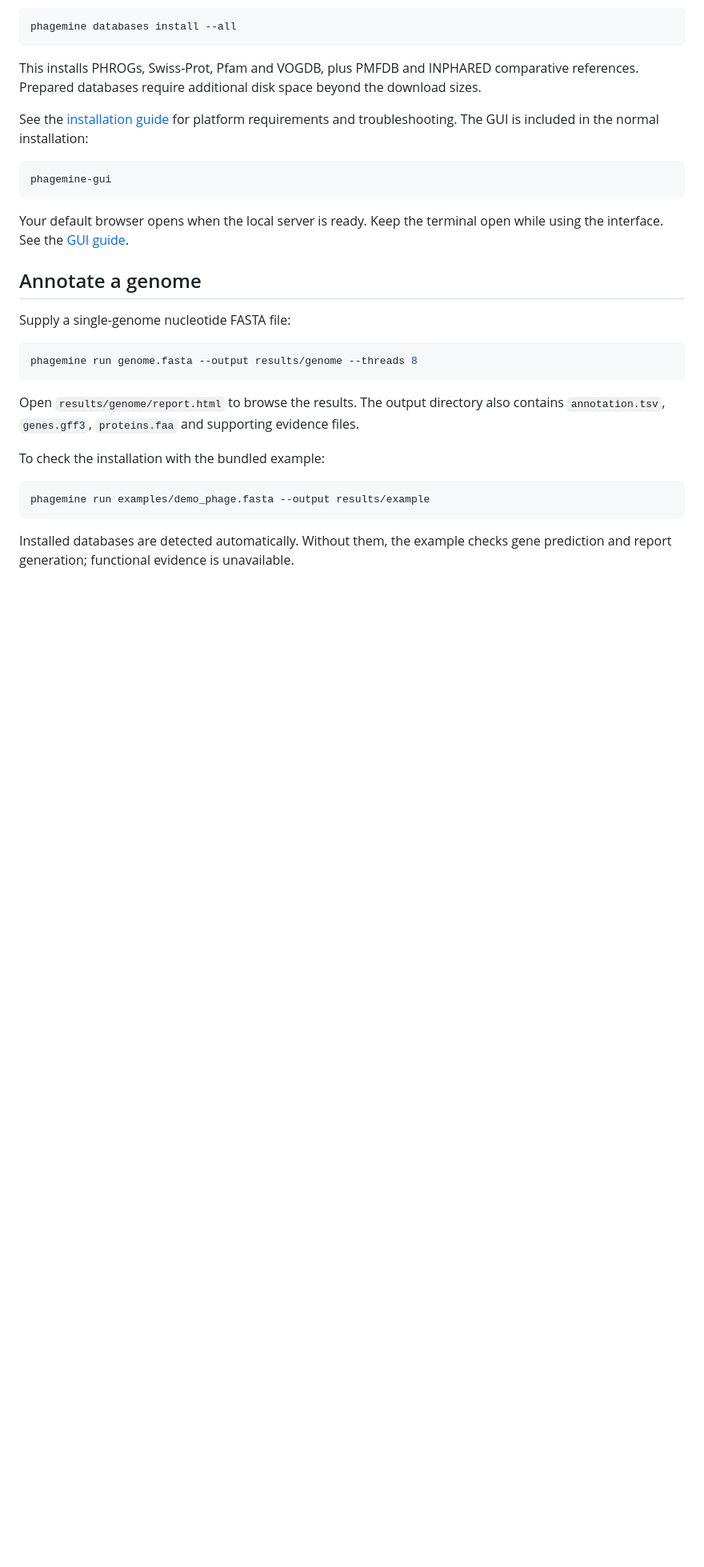
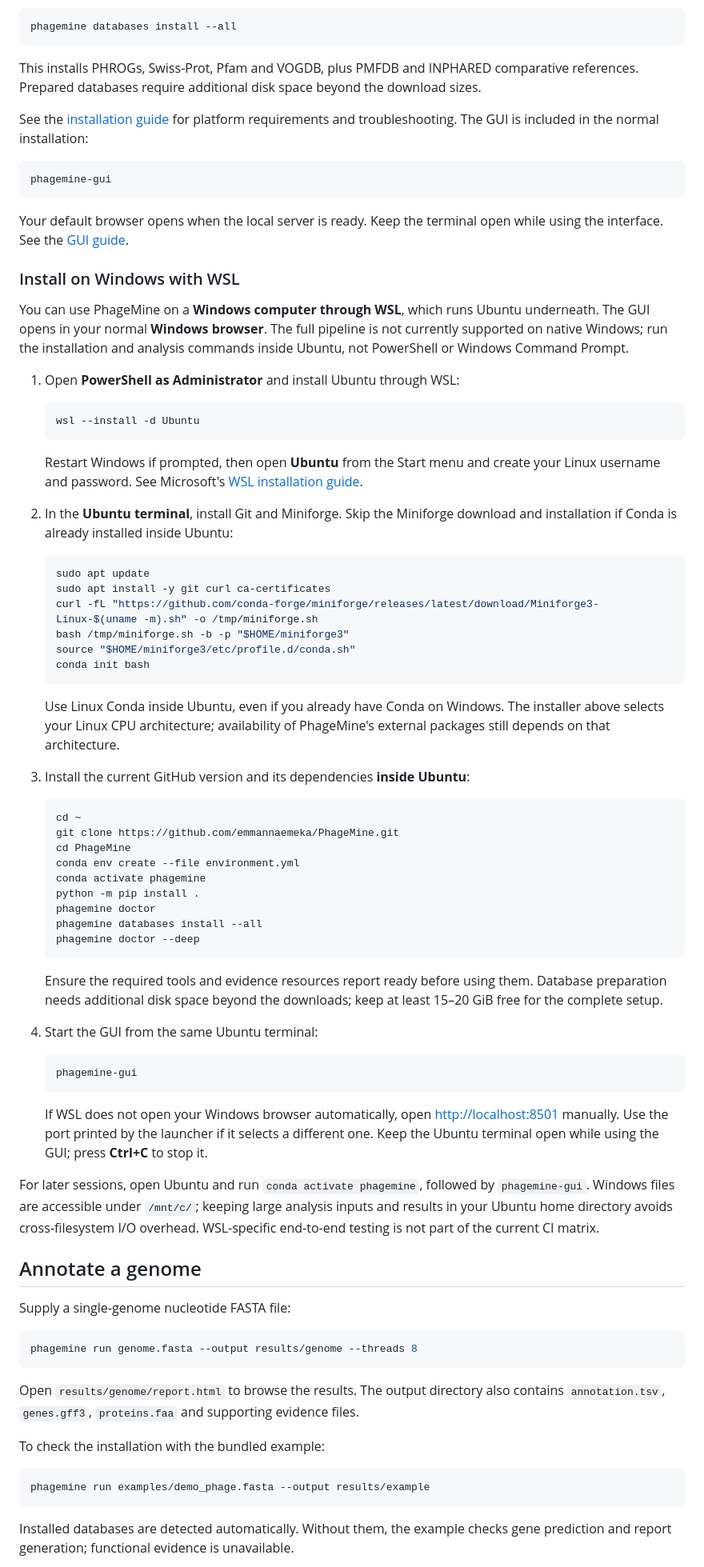
Before and after one commit to emmannaemeka/PhageMine, a Markdown page: README.md, the part around the change. Shown at 80% size. Drawn GitHub-style; blank space fills up the shorter version.

Commit message:
Document Windows installation through WSL and browser GUI access

````diff
--- a/README.md
+++ b/README.md
@@ -76,6 +76,73 @@ phagemine-gui
 Your default browser opens when the local server is ready. Keep the terminal
 open while using the interface. See the [GUI guide](docs/gui.md).
 
+### Install on Windows with WSL
+
+You can use PhageMine on a **Windows computer through WSL**, which runs Ubuntu
+underneath. The GUI opens in your normal **Windows browser**. The full pipeline
+is not currently supported on native Windows; run the installation and analysis
+commands inside Ubuntu, not PowerShell or Windows Command Prompt.
+
+1. Open **PowerShell as Administrator** and install Ubuntu through WSL:
+
+   ```powershell
+   wsl --install -d Ubuntu
+   ```
+
+   Restart Windows if prompted, then open **Ubuntu** from the Start menu and
+   create your Linux username and password. See Microsoft's
+   [WSL installation guide](https://learn.microsoft.com/windows/wsl/install).
+
+2. In the **Ubuntu terminal**, install Git and Miniforge. Skip the Miniforge
+   download and installation if Conda is already installed inside Ubuntu:
+
+   ```bash
+   sudo apt update
+   sudo apt install -y git curl ca-certificates
+   curl -fL "https://github.com/conda-forge/miniforge/releases/latest/download/Miniforge3-Linux-$(uname -m).sh" -o /tmp/miniforge.sh
+   bash /tmp/miniforge.sh -b -p "$HOME/miniforge3"
+   source "$HOME/miniforge3/etc/profile.d/conda.sh"
+   conda init bash
+   ```
+
+   Use Linux Conda inside Ubuntu, even if you already have Conda on Windows.
+   The installer above selects your Linux CPU architecture; availability of
+   PhageMine's external packages still depends on that architecture.
+
+3. Install the current GitHub version and its dependencies **inside Ubuntu**:
+
+   ```bash
+   cd ~
+   git clone https://github.com/emmannaemeka/PhageMine.git
+   cd PhageMine
+   conda env create --file environment.yml
+   conda activate phagemine
+   python -m pip install .
+   phagemine doctor
+   phagemine databases install --all
+   phagemine doctor --deep
+   ```
+
+   Ensure the required tools and evidence resources report ready before using
+   them. Database preparation needs additional disk space beyond the downloads;
+   keep at least 15–20 GiB free for the complete setup.
+
+4. Start the GUI from the same Ubuntu terminal:
+
+   ```bash
+   phagemine-gui
+   ```
+
+   If WSL does not open your Windows browser automatically, open
+   [http://localhost:8501](http://localhost:8501) manually. Use the port printed
+   by the launcher if it selects a different one. Keep the Ubuntu terminal open
+   while using the GUI; press **Ctrl+C** to stop it.
+
+For later sessions, open Ubuntu and run `conda activate phagemine`, followed by
+`phagemine-gui`. Windows files are accessible under `/mnt/c/`; keeping large
+analysis inputs and results in your Ubuntu home directory avoids cross-filesystem
+I/O overhead. WSL-specific end-to-end testing is not part of the current CI matrix.
+
 ## Annotate a genome
 
 Supply a single-genome nucleotide FASTA file:
````
